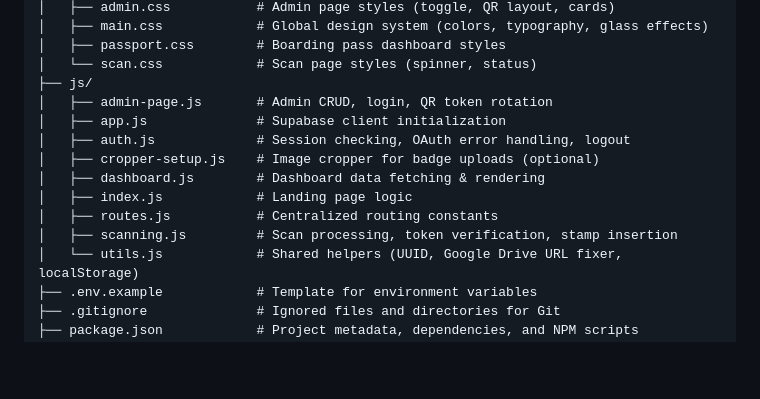
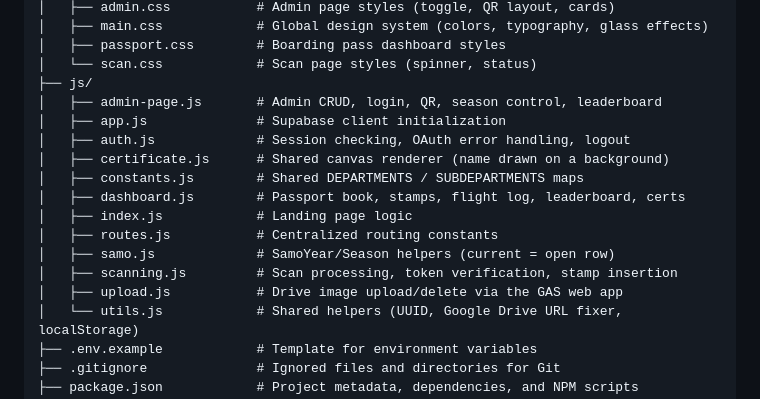
Before and after one commit to phuriphatma/samomdkkupassport, a Markdown page: README.md, the part around the change. Rendered like a GitHub page; blank space fills up the shorter version.

Commit message:
docs: drop deleted cropper-setup from README, note constants.js/samo.js/upload.js
Co-Authored-By: Claude Opus 4.8 <noreply@anthropic.com>

```diff
--- a/README.md
+++ b/README.md
@@ -37,14 +37,17 @@ passport/
 │   ├── passport.css        # Boarding pass dashboard styles
 │   └── scan.css            # Scan page styles (spinner, status)
 ├── js/
-│   ├── admin-page.js       # Admin CRUD, login, QR token rotation
+│   ├── admin-page.js       # Admin CRUD, login, QR, season control, leaderboard
 │   ├── app.js              # Supabase client initialization
 │   ├── auth.js             # Session checking, OAuth error handling, logout
-│   ├── cropper-setup.js    # Image cropper for badge uploads (optional)
-│   ├── dashboard.js        # Dashboard data fetching & rendering
+│   ├── certificate.js      # Shared canvas renderer (name drawn on a background)
+│   ├── constants.js        # Shared DEPARTMENTS / SUBDEPARTMENTS maps
+│   ├── dashboard.js        # Passport book, stamps, flight log, leaderboard, certs
 │   ├── index.js            # Landing page logic
 │   ├── routes.js           # Centralized routing constants
+│   ├── samo.js             # SamoYear/Season helpers (current = open row)
 │   ├── scanning.js         # Scan processing, token verification, stamp insertion
+│   ├── upload.js           # Drive image upload/delete via the GAS web app
 │   └── utils.js            # Shared helpers (UUID, Google Drive URL fixer, localStorage)
 ├── .env.example            # Template for environment variables
 ├── .gitignore              # Ignored files and directories for Git
```
Also changed, not shown: CLAUDE.md (+3 -0 lines).
